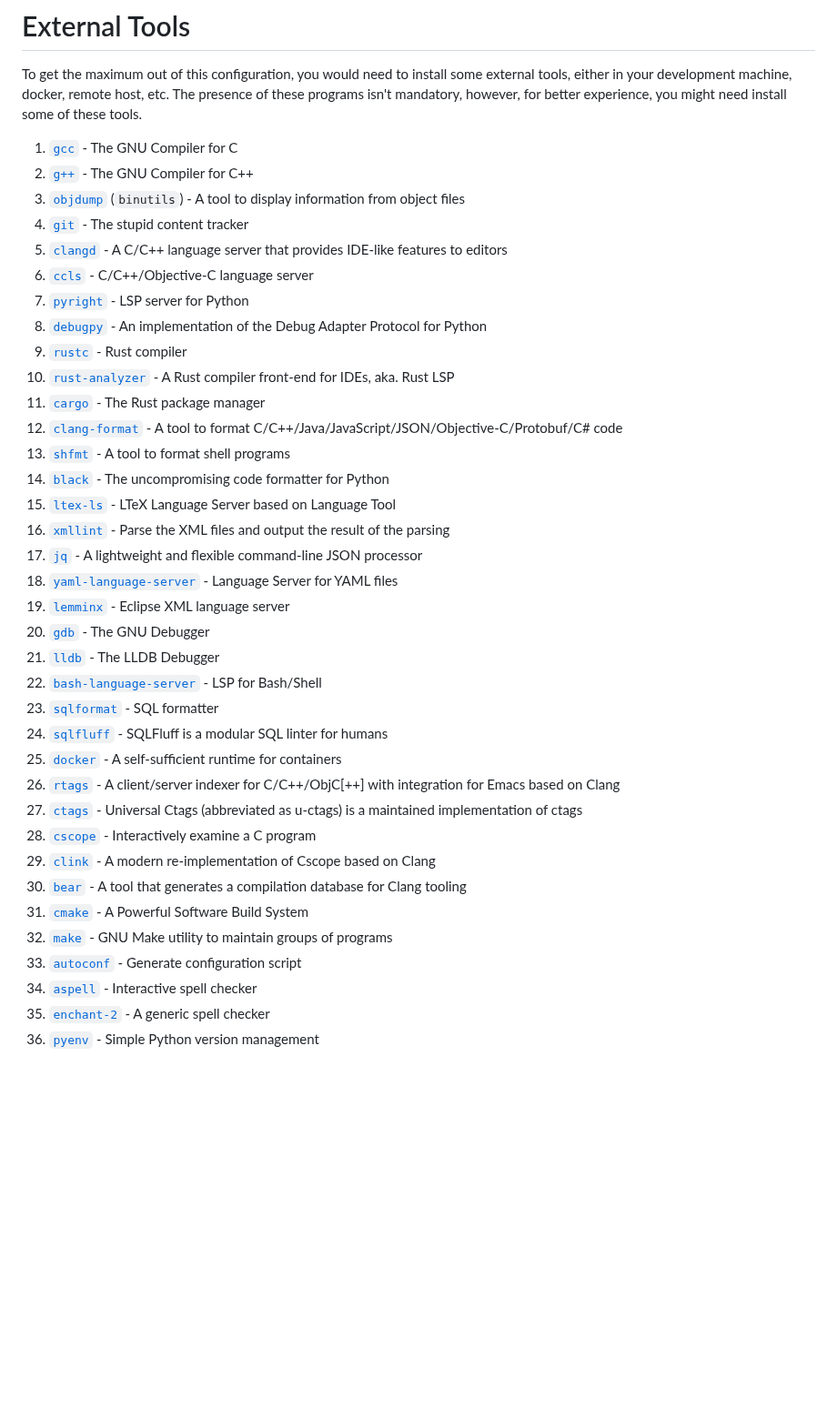
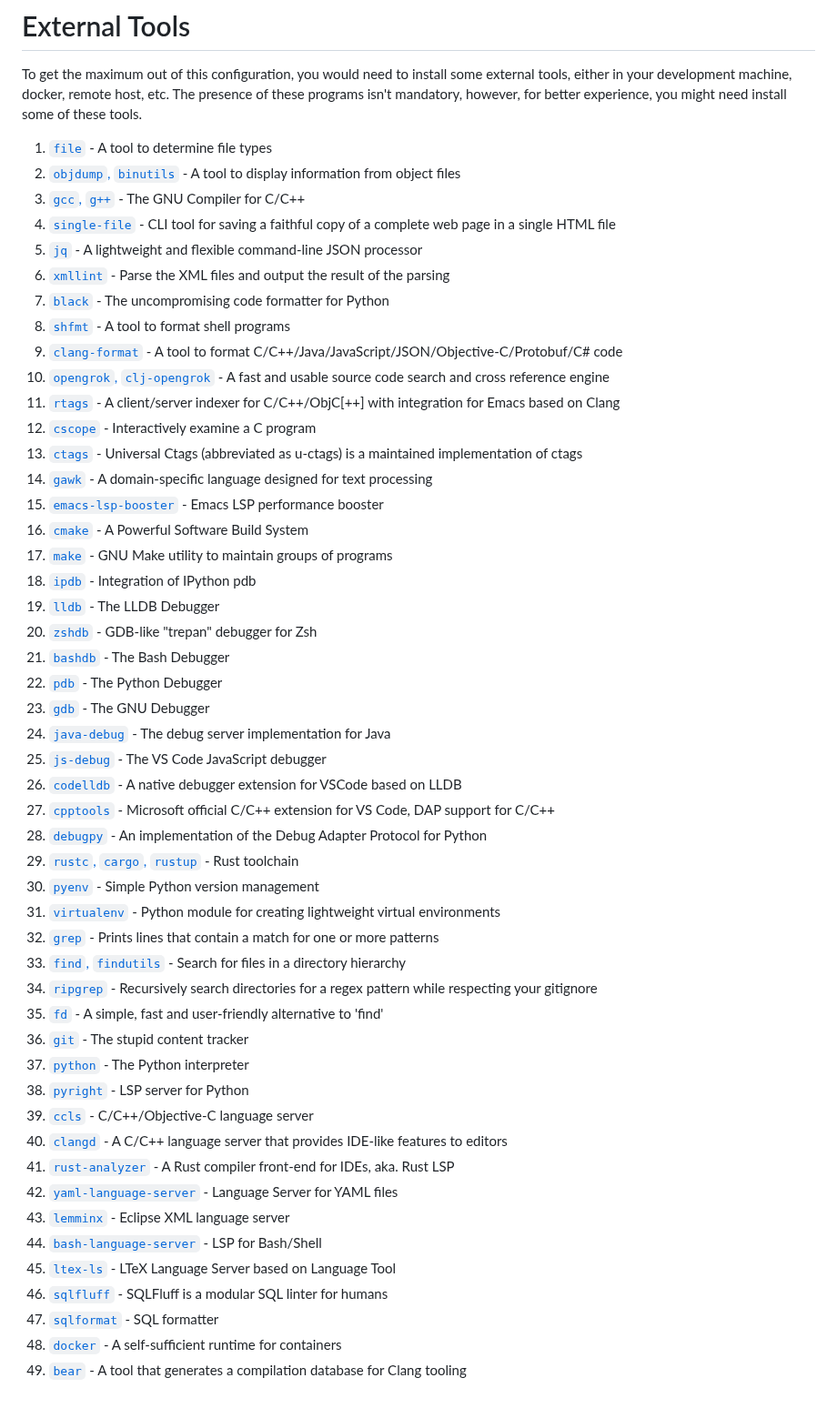
Before and after one commit to abougouffa/minemacs, a Markdown page: docs/EXTERNAL-TOOLS.md, the part around the change. Shown at 91% size. GitHub-like rendering; blank space fills up the shorter version.

Commit message:
docs(external-tools): regenerate the list

```diff
--- a/docs/EXTERNAL-TOOLS.md
+++ b/docs/EXTERNAL-TOOLS.md
@@ -4,39 +4,52 @@ external tools, either in your development machine, docker, remote host, etc.
 The presence of these programs isn't mandatory, however, for better experience,
 you might need install some of these tools.
 
-1. [`gcc`](https://gcc.gnu.org) - The GNU Compiler for  C
-2. [`g++`](https://gcc.gnu.org) - The GNU Compiler for C++
-3. [`objdump`](https://en.wikipedia.org/wiki/Objdump) (`binutils`) - A tool to display information from object files
-4. [`git`](https://git-scm.com) - The stupid content tracker
-5. [`clangd`](https://clangd.llvm.org) - A C/C++ language server that provides IDE-like features to editors
-6. [`ccls`](https://github.com/MaskRay/ccls) - C/C++/Objective-C language server
-7. [`pyright`](https://github.com/microsoft/pyright) - LSP server for Python
-8. [`debugpy`](https://github.com/microsoft/debugpy) - An implementation of the Debug Adapter Protocol for Python
-9. [`rustc`](https://github.com/rust-lang/rust) - Rust compiler
-10. [`rust-analyzer`](https://github.com/rust-lang/rust-analyzer) - A Rust compiler front-end for IDEs, aka. Rust LSP
-11. [`cargo`](https://github.com/rust-lang/cargo) - The Rust package manager
-12. [`clang-format`](https://clang.llvm.org/docs/ClangFormat.html) - A tool to format C/C++/Java/JavaScript/JSON/Objective-C/Protobuf/C# code
-13. [`shfmt`](https://github.com/mvdan/sh) - A tool to format shell programs
-14. [`black`](https://github.com/psf/black) - The uncompromising code formatter for Python
-15. [`ltex-ls`](https://github.com/valentjn/ltex-ls) - LTeX Language Server based on Language Tool
-16. [`xmllint`](https://github.com/GNOME/libxml2) - Parse the XML files and output the result of the parsing
-17. [`jq`](https://jqlang.github.io/jq) - A lightweight and flexible command-line JSON processor
-18. [`yaml-language-server`](https://github.com/redhat-developer/yaml-language-server) - Language Server for YAML files
-19. [`lemminx`](https://github.com/eclipse/lemminx) - Eclipse XML language server
-20. [`gdb`](https://www.sourceware.org/gdb) - The GNU Debugger
-21. [`lldb`](https://lldb.llvm.org) - The LLDB Debugger
-22. [`bash-language-server`](https://github.com/bash-lsp/bash-language-server) - LSP for Bash/Shell
-23. [`sqlformat`](https://sqlformat.org) - SQL formatter
-24. [`sqlfluff`](https://sqlfluff.com) - SQLFluff is a modular SQL linter for humans
-25. [`docker`](https://www.docker.com) - A self-sufficient runtime for containers
-26. [`rtags`](https://github.com/Andersbakken/rtags) - A client/server indexer for C/C++/ObjC[++] with integration for Emacs based on Clang
-27. [`ctags`](https://github.com/universal-ctags/ctags) - Universal Ctags (abbreviated as u-ctags) is a maintained implementation of ctags
-28. [`cscope`](https://cscope.sourceforge.net) - Interactively examine a C program
-29. [`clink`](https://github.com/Smattr/clink) - A modern re-implementation of Cscope based on Clang
-30. [`bear`](https://github.com/rizsotto/Bear) - A tool that generates a compilation database for Clang tooling
-31. [`cmake`](https://cmake.org) - A Powerful Software Build System
-32. [`make`](https://www.gnu.org/software/make) - GNU Make utility to maintain groups of programs
-33. [`autoconf`](https://www.gnu.org/software/make) - Generate configuration script
-34. [`aspell`](http://aspell.net) - Interactive spell checker
-35. [`enchant-2`](https://github.com/AbiWord/enchant) - A generic spell checker
-36. [`pyenv`](https://github.com/pyenv/pyenv) - Simple Python version management
+1. [`file`](https://darwinsys.com/file) - A tool to determine file types
+2. [`objdump`, `binutils`](https://en.wikipedia.org/wiki/Objdump) - A tool to display information from object files
+3. [`gcc`, `g++`](https://gcc.gnu.org) - The GNU Compiler for C/C++
+4. [`single-file`](https://github.com/gildas-lormeau/single-file-cli) - CLI tool for saving a faithful copy of a complete web page in a single HTML file
+5. [`jq`](https://jqlang.github.io/jq) - A lightweight and flexible command-line JSON processor
+6. [`xmllint`](https://github.com/GNOME/libxml2) - Parse the XML files and output the result of the parsing
+7. [`black`](https://github.com/psf/black) - The uncompromising code formatter for Python
+8. [`shfmt`](https://github.com/mvdan/sh) - A tool to format shell programs
+9. [`clang-format`](https://clang.llvm.org/docs/ClangFormat.html) - A tool to format C/C++/Java/JavaScript/JSON/Objective-C/Protobuf/C# code
+10. [`opengrok`, `clj-opengrok`](https://github.com/youngker/clj-opengrok) - A fast and usable source code search and cross reference engine
+11. [`rtags`](https://github.com/Andersbakken/rtags) - A client/server indexer for C/C++/ObjC[++] with integration for Emacs based on Clang
+12. [`cscope`](https://cscope.sourceforge.net) - Interactively examine a C program
+13. [`ctags`](https://github.com/universal-ctags/ctags) - Universal Ctags (abbreviated as u-ctags) is a maintained implementation of ctags
+14. [`gawk`](https://www.gnu.org/software/gawk) - A domain-specific language designed for text processing
+15. [`emacs-lsp-booster`](https://github.com/blahgeek/emacs-lsp-booster) - Emacs LSP performance booster
+16. [`cmake`](https://cmake.org) - A Powerful Software Build System
+17. [`make`](https://www.gnu.org/software/make) - GNU Make utility to maintain groups of programs
+18. [`ipdb`](https://github.com/gotcha/ipdb) - Integration of IPython pdb
+19. [`lldb`](https://lldb.llvm.org) - The LLDB Debugger
+20. [`zshdb`](https://github.com/rocky/zshdb) - GDB-like "trepan" debugger for Zsh
+21. [`bashdb`](https://bashdb.sourceforge.net) - The Bash Debugger
+22. [`pdb`](https://docs.python.org/3/library/pdb.html) - The Python Debugger
+23. [`gdb`](https://www.sourceware.org/gdb) - The GNU Debugger
+24. [`java-debug`](https://github.com/microsoft/java-debug) - The debug server implementation for Java
+25. [`js-debug`](https://github.com/microsoft/vscode-js-debug) - The VS Code JavaScript debugger
+26. [`codelldb`](https://github.com/vadimcn/codelldb) - A native debugger extension for VSCode based on LLDB
+27. [`cpptools`](https://github.com/microsoft/vscode-cpptools) - Microsoft official C/C++ extension for VS Code, DAP support for C/C++
+28. [`debugpy`](https://github.com/microsoft/debugpy) - An implementation of the Debug Adapter Protocol for Python
+29. [`rustc`, `cargo`, `rustup`](https://github.com/rust-lang/rust) - Rust toolchain
+30. [`pyenv`](https://github.com/pyenv/pyenv) - Simple Python version management
+31. [`virtualenv`](https://docs.python.org/3/library/venv.html) - Python module for creating lightweight virtual environments
+32. [`grep`](https://www.gnu.org/software/grep/manual/grep.html) - Prints lines that contain a match for one or more patterns
+33. [`find`, `findutils`](https://www.gnu.org/software/findutils) - Search for files in a directory hierarchy
+34. [`ripgrep`](https://github.com/BurntSushi/ripgrep) - Recursively search directories for a regex pattern while respecting your gitignore
+35. [`fd`](https://github.com/sharkdp/fd) - A simple, fast and user-friendly alternative to 'find'
+36. [`git`](https://git-scm.com) - The stupid content tracker
+37. [`python`](https://python.org) - The Python interpreter
+38. [`pyright`](https://github.com/microsoft/pyright) - LSP server for Python
+39. [`ccls`](https://github.com/MaskRay/ccls) - C/C++/Objective-C language server
+40. [`clangd`](https://clangd.llvm.org) - A C/C++ language server that provides IDE-like features to editors
+41. [`rust-analyzer`](https://github.com/rust-lang/rust-analyzer) - A Rust compiler front-end for IDEs, aka. Rust LSP
+42. [`yaml-language-server`](https://github.com/redhat-developer/yaml-language-server) - Language Server for YAML files
+43. [`lemminx`](https://github.com/eclipse/lemminx) - Eclipse XML language server
+44. [`bash-language-server`](https://github.com/bash-lsp/bash-language-server) - LSP for Bash/Shell
+45. [`ltex-ls`](https://github.com/valentjn/ltex-ls) - LTeX Language Server based on Language Tool
+46. [`sqlfluff`](https://sqlfluff.com) - SQLFluff is a modular SQL linter for humans
+47. [`sqlformat`](https://sqlformat.org) - SQL formatter
+48. [`docker`](https://www.docker.com) - A self-sufficient runtime for containers
+49. [`bear`](https://github.com/rizsotto/Bear) - A tool that generates a compilation database for Clang tooling
```
